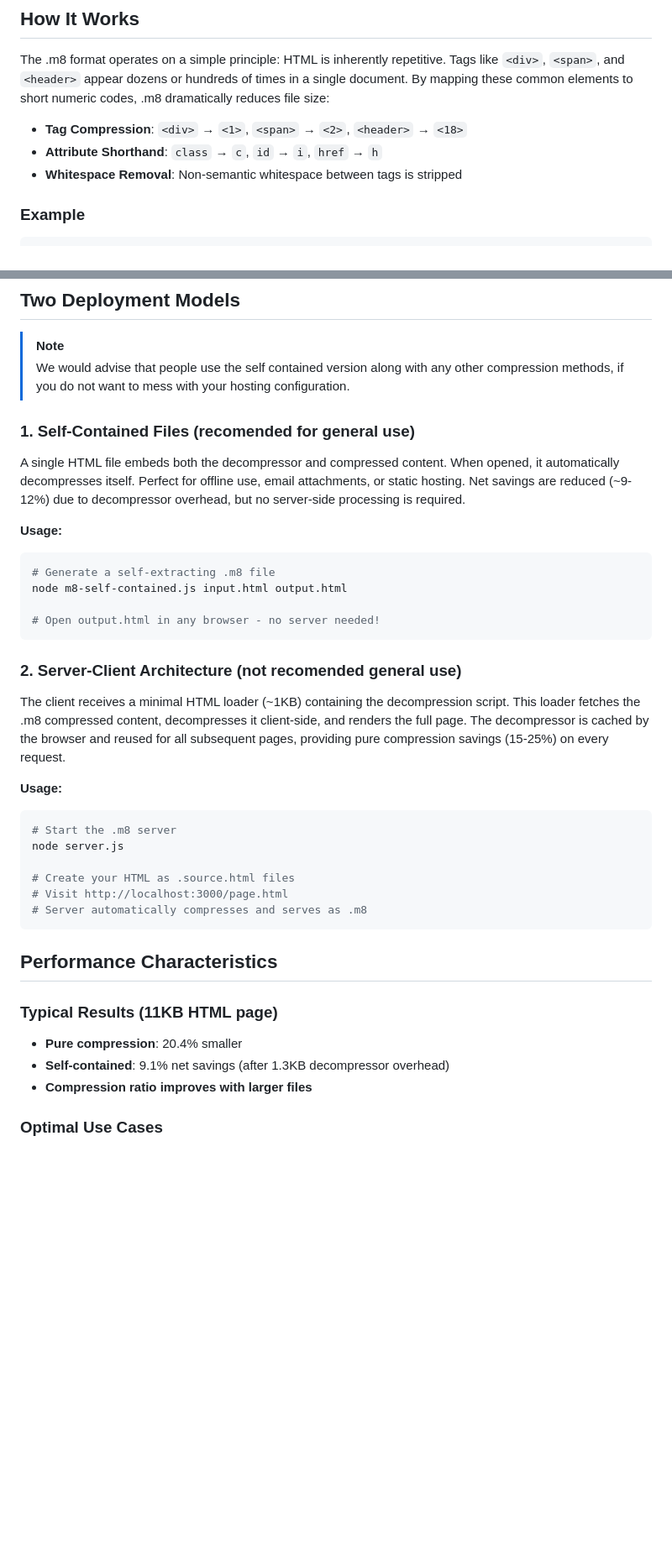
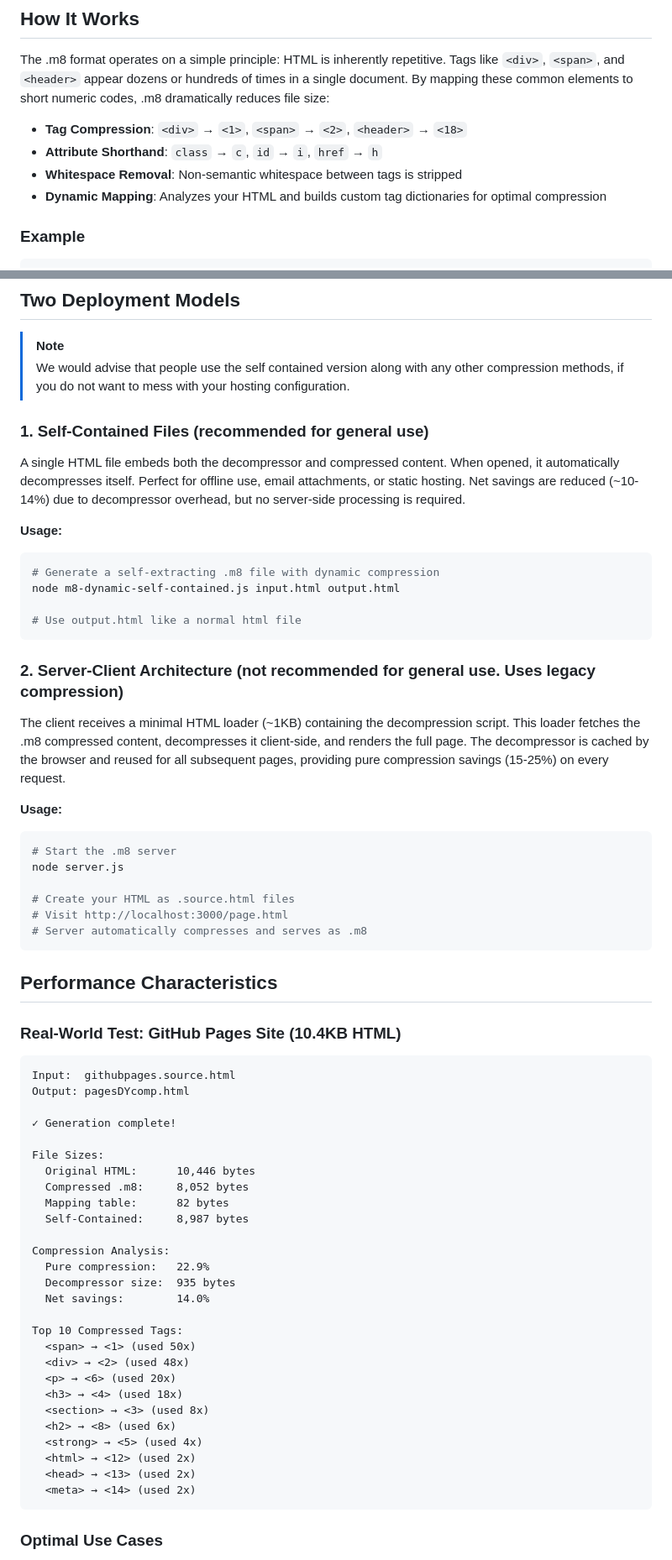
Before and after one commit to Maxwell317898/.m8, a Markdown page: README.md, 2 parts joined by grey strips. Shown: that part at 84% size. Drawn GitHub-style; blank space fills up the shorter version.

````diff
--- a/README.md
+++ b/README.md
@@ -14,6 +18,7 @@ The .m8 format operates on a simple principle: HTML is inherently repetitive. Ta
 - **Tag Compression**: `<div>` → `<1>`, `<span>` → `<2>`, `<header>` → `<18>`
 - **Attribute Shorthand**: `class` → `c`, `id` → `i`, `href` → `h`
 - **Whitespace Removal**: Non-semantic whitespace between tags is stripped
+- **Dynamic Mapping**: Analyzes your HTML and builds custom tag dictionaries for optimal compression
 
 ### Example
 
@@ -31,19 +36,20 @@ The .m8 format operates on a simple principle: HTML is inherently repetitive. Ta
 
 > [!NOTE]
 > We would advise that people use the self contained version along with any other compression methods, if you do not want to mess with your hosting configuration.
-### 1. Self-Contained Files (recomended for general use)
 
-A single HTML file embeds both the decompressor and compressed content. When opened, it automatically decompresses itself. Perfect for offline use, email attachments, or static hosting. Net savings are reduced (~9-12%) due to decompressor overhead, but no server-side processing is required.
+### 1. Self-Contained Files (recommended for general use)
+
+A single HTML file embeds both the decompressor and compressed content. When opened, it automatically decompresses itself. Perfect for offline use, email attachments, or static hosting. Net savings are reduced (~10-14%) due to decompressor overhead, but no server-side processing is required.
 
 **Usage:**
 ```bash
-# Generate a self-extracting .m8 file
-node m8-self-contained.js input.html output.html
+# Generate a self-extracting .m8 file with dynamic compression
+node m8-dynamic-self-contained.js input.html output.html
 
-# Open output.html in any browser - no server needed!
+# Use output.html like a normal html file
 ```
 
-### 2. Server-Client Architecture (not recomended general use)
+### 2. Server-Client Architecture (not recommended for general use. Uses legacy compression)
 
 The client receives a minimal HTML loader (~1KB) containing the decompression script. This loader fetches the .m8 compressed content, decompresses it client-side, and renders the full page. The decompressor is cached by the browser and reused for all subsequent pages, providing pure compression savings (15-25%) on every request.
 
@@ -57,14 +63,39 @@ node server.js
 # Server automatically compresses and serves as .m8
 ```
 
-
 ## Performance Characteristics
 
-### Typical Results (11KB HTML page)
+### Real-World Test: GitHub Pages Site (10.4KB HTML)
 
-- **Pure compression**: 20.4% smaller
-- **Self-contained**: 9.1% net savings (after 1.3KB decompressor overhead)
-- **Compression ratio improves with larger files**
+```
+Input:  githubpages.source.html
+Output: pagesDYcomp.html
+
+✓ Generation complete!
+
+File Sizes:
+  Original HTML:      10,446 bytes
+  Compressed .m8:     8,052 bytes
+  Mapping table:      82 bytes
+  Self-Contained:     8,987 bytes
+
+Compression Analysis:
+  Pure compression:   22.9%
+  Decompressor size:  935 bytes
+  Net savings:        14.0%
+
+Top 10 Compressed Tags:
+  <span> → <1> (used 50x)
+  <div> → <2> (used 48x)
+  <p> → <6> (used 20x)
+  <h3> → <4> (used 18x)
+  <section> → <3> (used 8x)
+  <h2> → <8> (used 6x)
+  <strong> → <5> (used 4x)
+  <html> → <12> (used 2x)
+  <head> → <13> (used 2x)
+  <meta> → <14> (used 2x)
+```
 
 ### Optimal Use Cases
 
````
Also changed, not shown: other parts of README.md (+116 -40 lines), old/README.md (added, +251 -0 lines).
